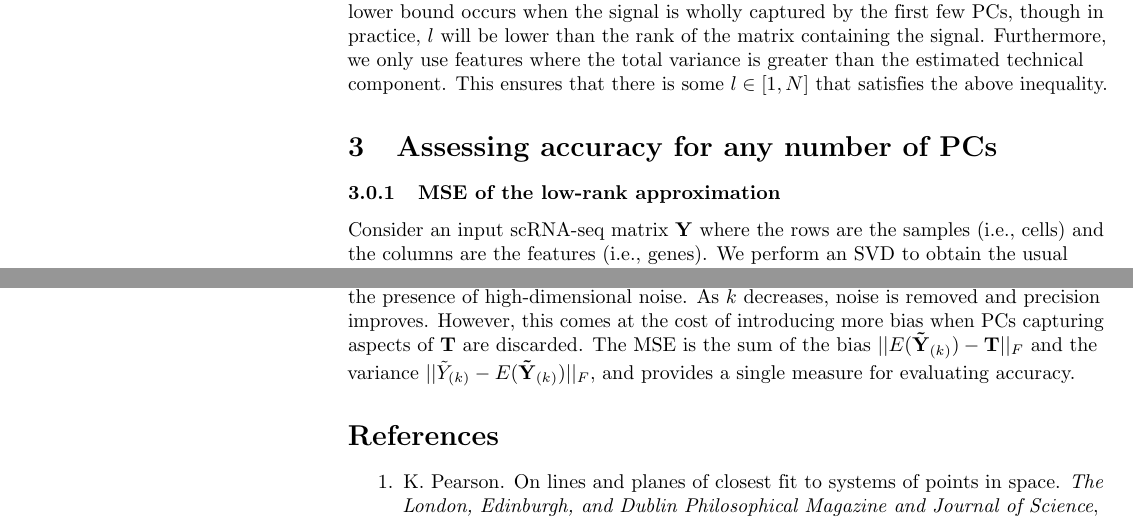
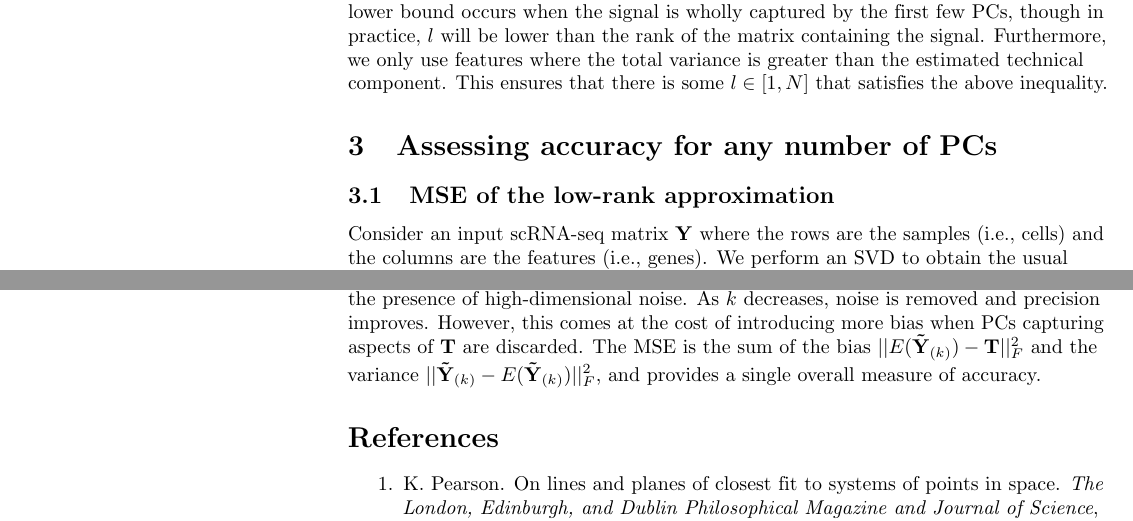
Before and after one commit to LTLA/PCSelection2018, a LaTeX document (text/main.tex): two parts of pages 3 and 4 of 5, joined at a grey line, cut so that both start at the same text. Compiled offline with pdfLaTeX.

Commit message:
Minor fixes to MSE justification.

```diff
--- a/text/main.tex
+++ b/text/main.tex
@@ -203,7 +203,7 @@ This ensures that there is some $l \in [1, N]$ that satisfies the above inequali
 
 \section{Assessing accuracy for any number of PCs}
 
-\subsubsection{MSE of the low-rank approximation}
+\subsection{MSE of the low-rank approximation}
 Consider an input scRNA-seq matrix $\mathbf{Y}$ where the rows are the samples (i.e., cells) and the columns are the features (i.e., genes).
 We perform an SVD to obtain the usual $\mathbf{Y} = \mathbf{U}\mathbf{D}\mathbf{V}'$, noting that each column of $\mathbf{U}\mathbf{D}$ is a PC.
 Now, assume that we only want to use the first $k$ PCs.
@@ -228,7 +228,7 @@ We can also view the choice of $k$ as a compromise between bias and precision.
 At the largest value of $k$, there is no bias as $E(\mathbf{\tilde Y}_{(k)}) = E(\mathbf{Y}) = \mathbf{T}$, but precision is poor due to the presence of high-dimensional noise.
 As $k$ decreases, noise is removed and precision improves.
 However, this comes at the cost of introducing more bias when PCs capturing aspects of $\mathbf{T}$ are discarded.
-The MSE is the sum of the bias $||E(\mathbf{\tilde Y}_{(k)}) - \mathbf{T}||_F$ and the variance $||\tilde Y_{(k)} - E(\mathbf{\tilde Y}_{(k)})||_F$, and provides a single measure for evaluating accuracy.
+The MSE is the sum of the bias $||E(\mathbf{\tilde Y}_{(k)}) - \mathbf{T}||^2_F$ and the variance $||\mathbf{\tilde Y}_{(k)} - E(\mathbf{\tilde Y}_{(k)})||^2_F$, and provides a single overall measure of accuracy.
 
 \bibliography{ref}
 \bibliographystyle{unsrt}
```
